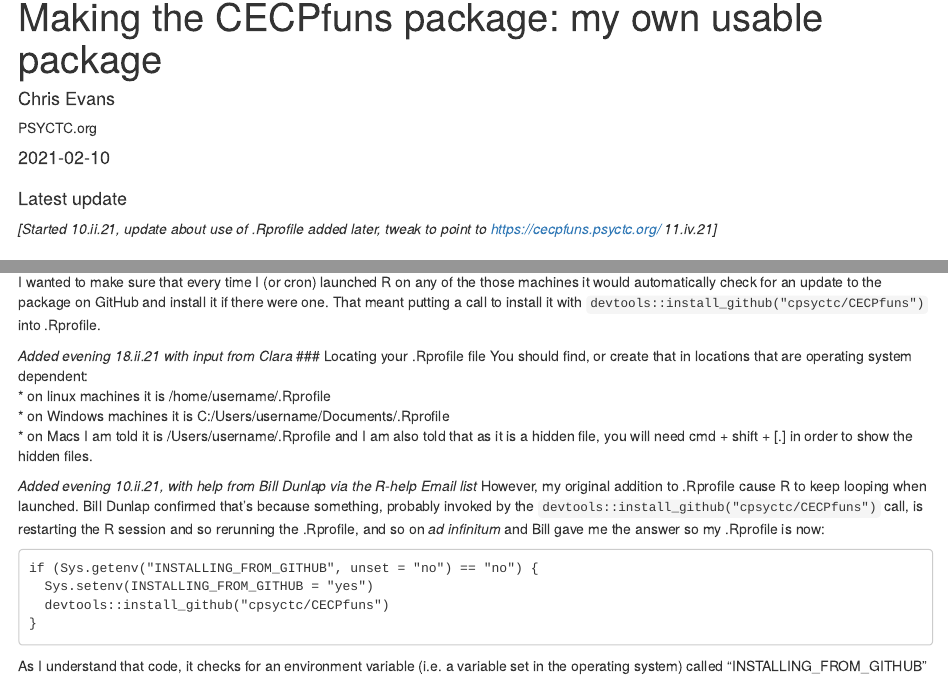
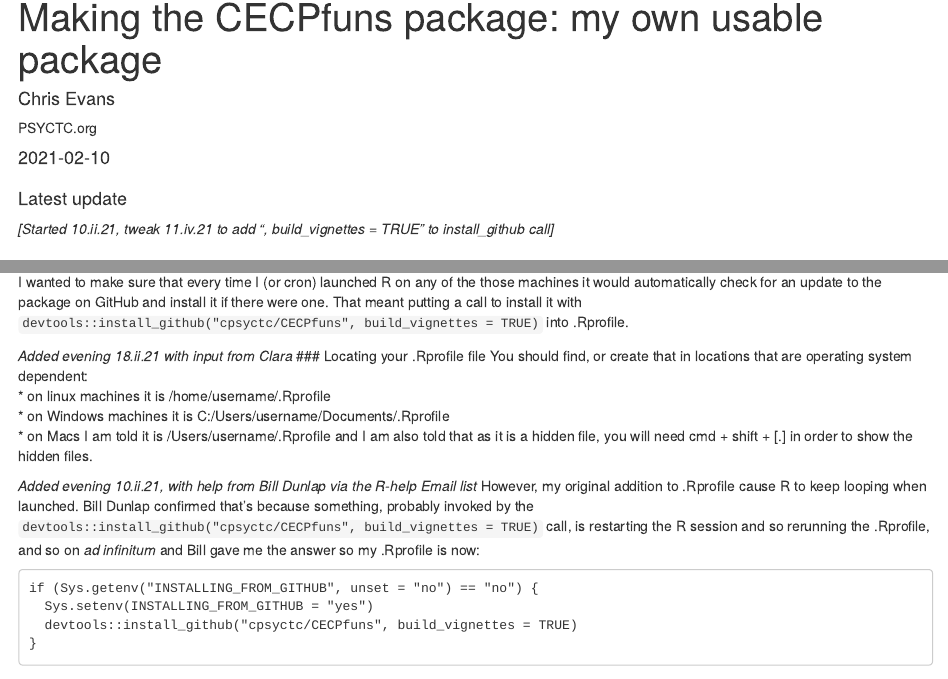
Before and after one commit to cpsyctc/Rblog, an R Markdown document (_posts/2021-02-10-making-my-first-usable-package/making-my-first-usable-package.Rmd): the page in a window 1100 px wide, from its top, and a second part further down, joined at a grey line. Rendered offline with R 4.5, knitr and Pandoc, with nearby package versions; drawn as R Markdown's standard HTML page in place of the format the file asks for.

Commit message:
Tweaks to add ", build_vignettes = TRUE" to install_github call examples.

````diff
--- a/_posts/2021-02-10-making-my-first-usable-package/making-my-first-usable-package.Rmd
+++ b/_posts/2021-02-10-making-my-first-usable-package/making-my-first-usable-package.Rmd
@@ -28,7 +28,7 @@
 ```
 #### Latest update
 
-*[Started 10.ii.21, update about use of .Rprofile added later, tweak to point to https://cecpfuns.psyctc.org/ 11.iv.21]*
+*[Started 10.ii.21, tweak 11.iv.21 to add ", build_vignettes = TRUE" to install_github call]*
 
 # Background
 
@@ -179,7 +179,7 @@
 
 I am developing my package on my main Linux laptop.  As I can't really survive without it, I have a near duplicate backup machine and a little, old Windows laptop and Windows in a VM on the main machine and I have R on my web server (serving up this blog, my CORE work https://www.coresystemtrust.org.uk/; my non-CORE work site https://www.psyctc.org/psyctc/; and my personal web site: https://www.psyctc.org/pelerinage2016/.  Do go and have a look!)
 
-I wanted to make sure that every time I (or cron) launched R on any of the those machines it would automatically check for an update to the package on GitHub and install it if there were one.  That meant putting a call to install it with `devtools::install_github("cpsyctc/CECPfuns")` into .Rprofile.
+I wanted to make sure that every time I (or cron) launched R on any of the those machines it would automatically check for an update to the package on GitHub and install it if there were one.  That meant putting a call to install it with `devtools::install_github("cpsyctc/CECPfuns", build_vignettes = TRUE)` into .Rprofile.
 
 *Added evening 18.ii.21 with input from Clara*
 ### Locating your .Rprofile file
@@ -189,12 +189,12 @@
 * on Macs I am told it is /Users/username/.Rprofile and I am also told that as it is a hidden file, you will need cmd + shift + [.] in order to show the hidden files.
 
 *Added evening 10.ii.21, with help from Bill Dunlap via the R-help Email list*
-However, my original addition to .Rprofile cause R to keep looping when launched.  Bill Dunlap confirmed that's because something, probably invoked by the `devtools::install_github("cpsyctc/CECPfuns")` call, is restarting the R session and so rerunning the .Rprofile, and so on *ad infinitum* and Bill gave me the answer so my .Rprofile is now:
+However, my original addition to .Rprofile cause R to keep looping when launched.  Bill Dunlap confirmed that's because something, probably invoked by the `devtools::install_github("cpsyctc/CECPfuns", build_vignettes = TRUE)` call, is restarting the R session and so rerunning the .Rprofile, and so on *ad infinitum* and Bill gave me the answer so my .Rprofile is now:
 
 ```
 if (Sys.getenv("INSTALLING_FROM_GITHUB", unset = "no") == "no") {
   Sys.setenv(INSTALLING_FROM_GITHUB = "yes")
-  devtools::install_github("cpsyctc/CECPfuns")
+  devtools::install_github("cpsyctc/CECPfuns", build_vignettes = TRUE)
 }
 ```
 
````
Also changed, not shown: _posts/2021-03-26-compiling-r-on-a-raspberry-pi-4/compiling-r-on-a-raspberry-pi-4.Rmd (+2 -2 lines), _posts/2021-04-09-spearman-brown-formula/spearman-brown-formula.Rmd (+2 -2 lines), _posts/2021-02-10-making-my-first-usable-package/making-my-first-usable-package.html, _posts/2021-03-26-compiling-r-on-a-raspberry-pi-4/compiling-r-on-a-raspberry-pi-4.html, _posts/2021-04-09-spearman-brown-formula/spearman-brown-formula.html, 5 other files.
